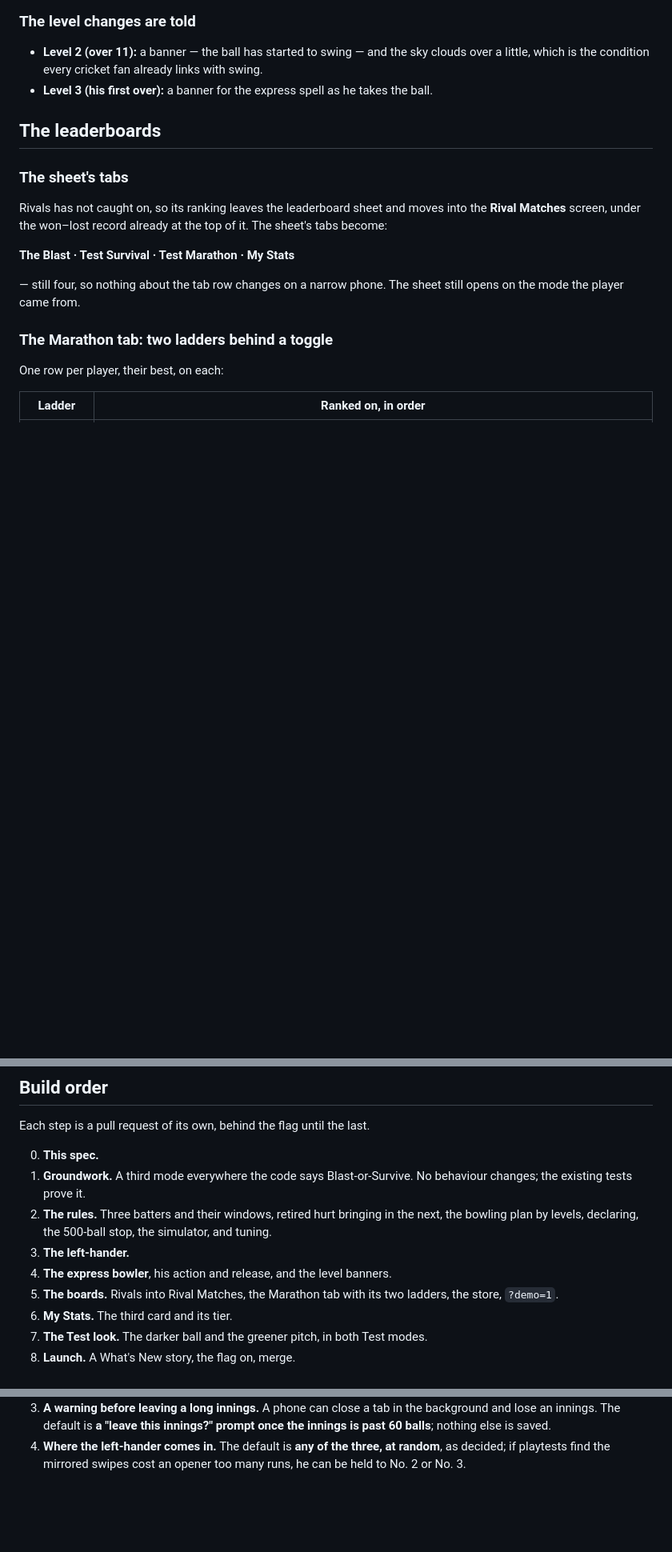
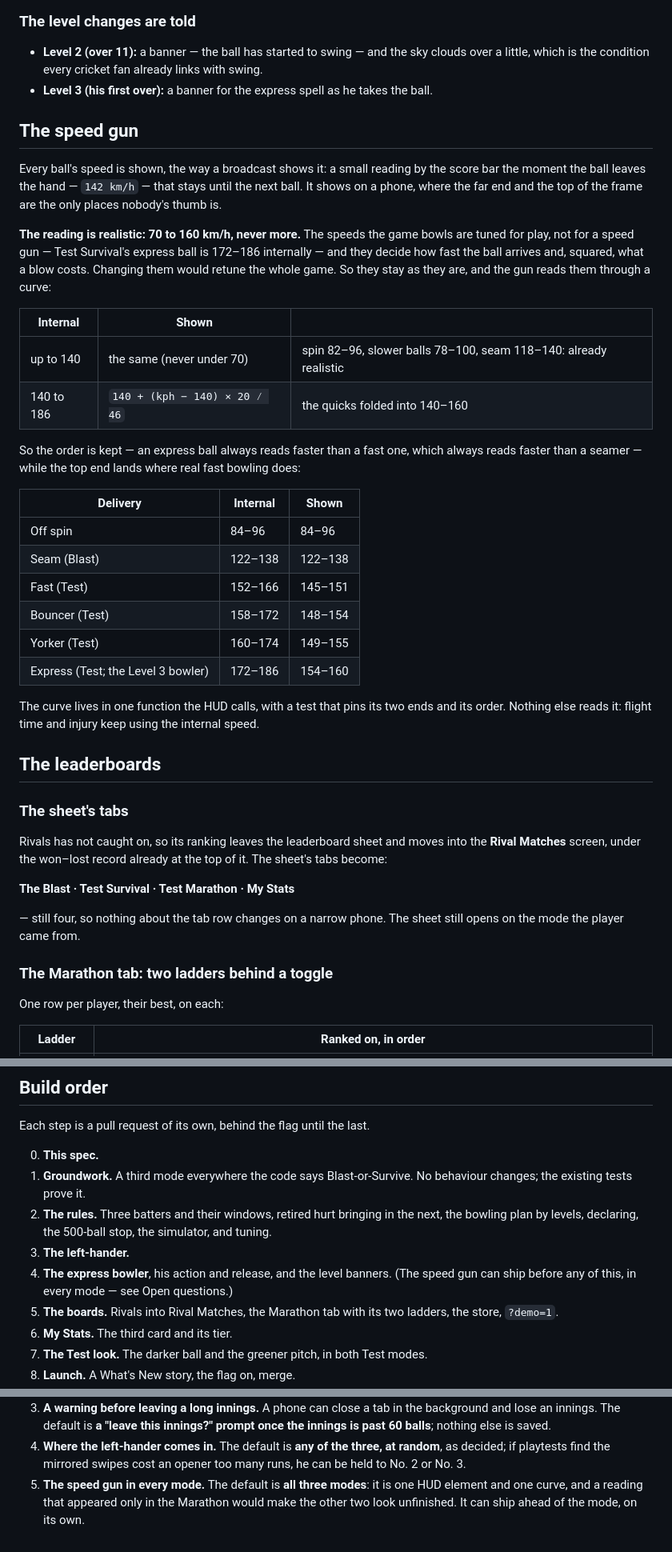
Before and after one commit to ekcuttingchaidesign/Hitman-Cricket, a Markdown page: docs/MARATHON.md, 3 parts joined by grey strips. Shown at 80% size. Drawn GitHub-style; blank space fills up the shorter version.

Commit message:
Marathon spec: the speed gun
Every ball's speed shown by the score bar as it leaves the hand, as a
broadcast does, read through a curve so it never shows more than 160 km/h:
internal speeds up to 140 are shown as they are, and 140 to 186 are folded
into 140 to 160. The internal speeds, which set flight time and what a blow
costs, are untouched. An open question asks whether it goes in every mode;
the default is yes, and it can ship ahead of the Marathon.

Co-Authored-By: Claude Opus 5.5 <noreply@anthropic.com>
Claude-Session: https://claude.ai/code/session_01SmXxKmR8fVfmsvWX4gt2Gm

```diff
--- a/docs/MARATHON.md
+++ b/docs/MARATHON.md
@@ -101,6 +101,41 @@ not the batter's: a tailender who walks in at over 30 walks in against over
   links with swing.
 - **Level 3 (his first over):** a banner for the express spell as he takes the
   ball.
+
+## The speed gun
+
+Every ball's speed is shown, the way a broadcast shows it: a small reading by
+the score bar the moment the ball leaves the hand — `142 km/h` — that stays
+until the next ball. It shows on a phone, where the far end and the top of the
+frame are the only places nobody's thumb is.
+
+**The reading is realistic: 70 to 160 km/h, never more.** The speeds the game
+bowls are tuned for play, not for a speed gun — Test Survival's express ball
+is 172–186 internally — and they decide how fast the ball arrives and, squared,
+what a blow costs. Changing them would retune the whole game. So they stay as
+they are, and the gun reads them through a curve:
+
+| Internal | Shown | |
+| --- | --- | --- |
+| up to 140 | the same (never under 70) | spin 82–96, slower balls 78–100, seam 118–140: already realistic |
+| 140 to 186 | `140 + (kph − 140) × 20 ⁄ 46` | the quicks folded into 140–160 |
+
+So the order is kept — an express ball always reads faster than a fast one,
+which always reads faster than a seamer — while the top end lands where real
+fast bowling does:
+
+| Delivery | Internal | Shown |
+| --- | --- | --- |
+| Off spin | 84–96 | 84–96 |
+| Seam (Blast) | 122–138 | 122–138 |
+| Fast (Test) | 152–166 | 145–151 |
+| Bouncer (Test) | 158–172 | 148–154 |
+| Yorker (Test) | 160–174 | 149–155 |
+| Express (Test; the Level 3 bowler) | 172–186 | 154–160 |
+
+The curve lives in one function the HUD calls, with a test that pins its two
+ends and its order. Nothing else reads it: flight time and injury keep using
+the internal speed.
 
 ## The leaderboards
 
@@ -230,6 +265,8 @@ Each step is a pull request of its own, behind the flag until the last.
    simulator, and tuning.
 3. **The left-hander.**
 4. **The express bowler**, his action and release, and the level banners.
+   (The speed gun can ship before any of this, in every mode — see Open
+   questions.)
 5. **The boards.** Rivals into Rival Matches, the Marathon tab with its two
    ladders, the store, `?demo=1`.
 6. **My Stats.** The third card and its tier.
@@ -254,3 +291,7 @@ Each has the default it will be built with.
 4. **Where the left-hander comes in.** The default is **any of the three, at
    random**, as decided; if playtests find the mirrored swipes cost an opener
    too many runs, he can be held to No. 2 or No. 3.
+5. **The speed gun in every mode.** The default is **all three modes**: it is
+   one HUD element and one curve, and a reading that appeared only in the
+   Marathon would make the other two look unfinished. It can ship ahead of the
+   mode, on its own.
```
